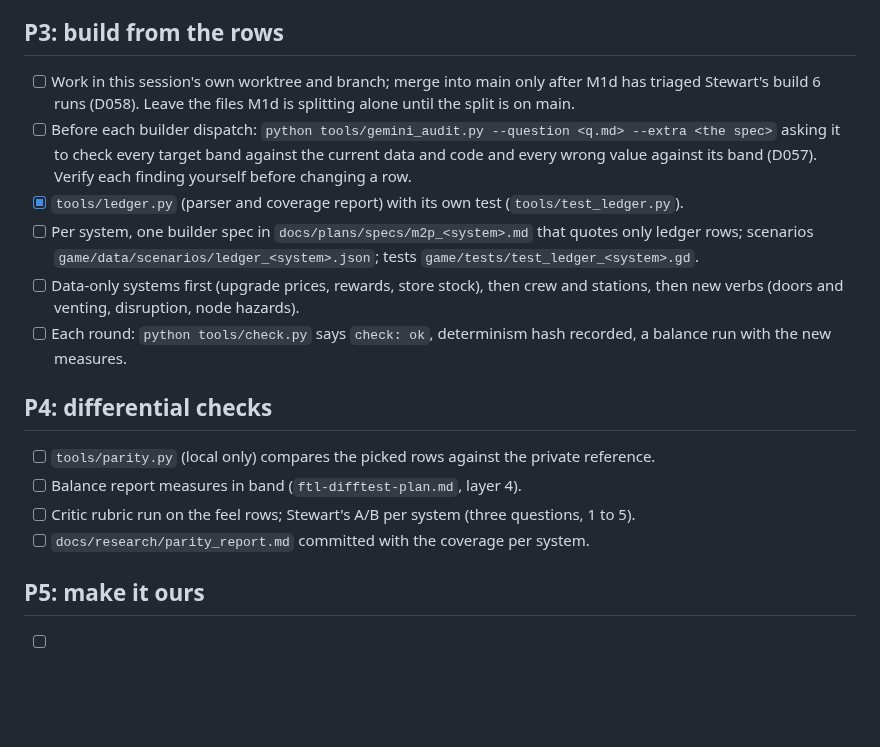
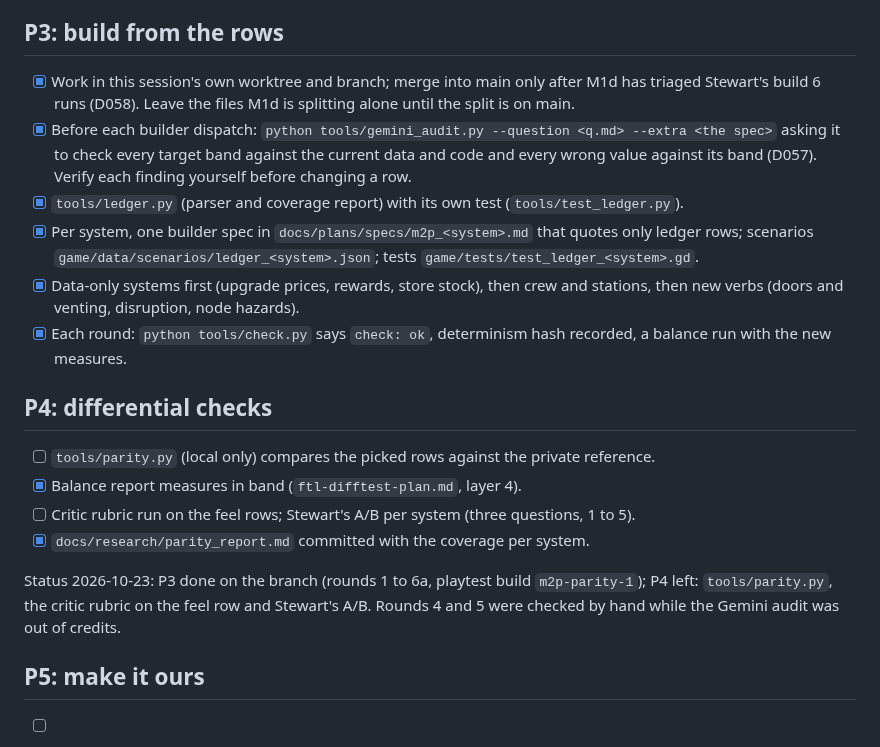
Before and after one commit to Samizdat-Publications/inner-sun, a Markdown page: docs/plans/M2_parity.md, the part around the change. GitHub-like rendering; blank space fills up the shorter version.

Commit message:
Parity checklist: P3 done on the branch, playtest build m2p-parity-1
Co-Authored-By: Claude Opus 5.5 <noreply@anthropic.com>

```diff
--- a/docs/plans/M2_parity.md
+++ b/docs/plans/M2_parity.md
@@ -27,24 +27,28 @@ Plan: `PLAN.md` section 10. Decisions: D052 to D055. Research: `docs/research/ft
 - [ ] Method B sessions only for rows A could not settle, with Stewart present.
 
 ## P3: build from the rows
-- [ ] Work in this session's own worktree and branch; merge into main only after M1d has triaged
+- [x] Work in this session's own worktree and branch; merge into main only after M1d has triaged
       Stewart's build 6 runs (D058). Leave the files M1d is splitting alone until the split is on main.
-- [ ] Before each builder dispatch: `python tools/gemini_audit.py --question <q.md> --extra <the spec>`
+- [x] Before each builder dispatch: `python tools/gemini_audit.py --question <q.md> --extra <the spec>`
       asking it to check every target band against the current data and code and every wrong value
       against its band (D057). Verify each finding yourself before changing a row.
 - [x] `tools/ledger.py` (parser and coverage report) with its own test (`tools/test_ledger.py`).
-- [ ] Per system, one builder spec in `docs/plans/specs/m2p_<system>.md` that quotes only ledger
+- [x] Per system, one builder spec in `docs/plans/specs/m2p_<system>.md` that quotes only ledger
       rows; scenarios `game/data/scenarios/ledger_<system>.json`; tests `game/tests/test_ledger_<system>.gd`.
-- [ ] Data-only systems first (upgrade prices, rewards, store stock), then crew and stations, then
+- [x] Data-only systems first (upgrade prices, rewards, store stock), then crew and stations, then
       new verbs (doors and venting, disruption, node hazards).
-- [ ] Each round: `python tools/check.py` says `check: ok`, determinism hash recorded, a balance run
+- [x] Each round: `python tools/check.py` says `check: ok`, determinism hash recorded, a balance run
       with the new measures.
 
 ## P4: differential checks
 - [ ] `tools/parity.py` (local only) compares the picked rows against the private reference.
-- [ ] Balance report measures in band (`ftl-difftest-plan.md`, layer 4).
+- [x] Balance report measures in band (`ftl-difftest-plan.md`, layer 4).
 - [ ] Critic rubric run on the feel rows; Stewart's A/B per system (three questions, 1 to 5).
-- [ ] `docs/research/parity_report.md` committed with the coverage per system.
+- [x] `docs/research/parity_report.md` committed with the coverage per system.
+
+Status 2026-10-23: P3 done on the branch (rounds 1 to 6a, playtest build `m2p-parity-1`); P4 left:
+`tools/parity.py`, the critic rubric on the feel row and Stewart's A/B. Rounds 4 and 5 were checked by
+hand while the Gemini audit was out of credits.
 
 ## P5: make it ours
 - [ ] Deliberate divergences logged as "waived by design" rows with D-numbers.
```
